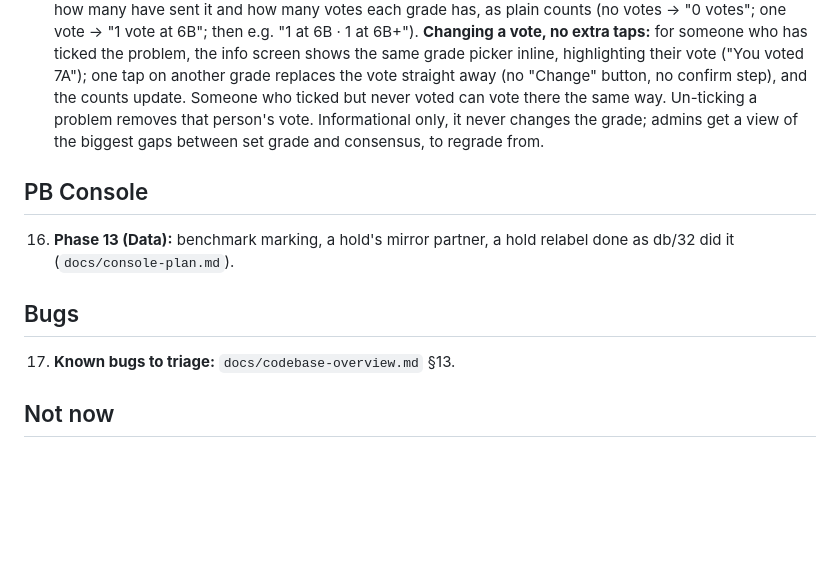
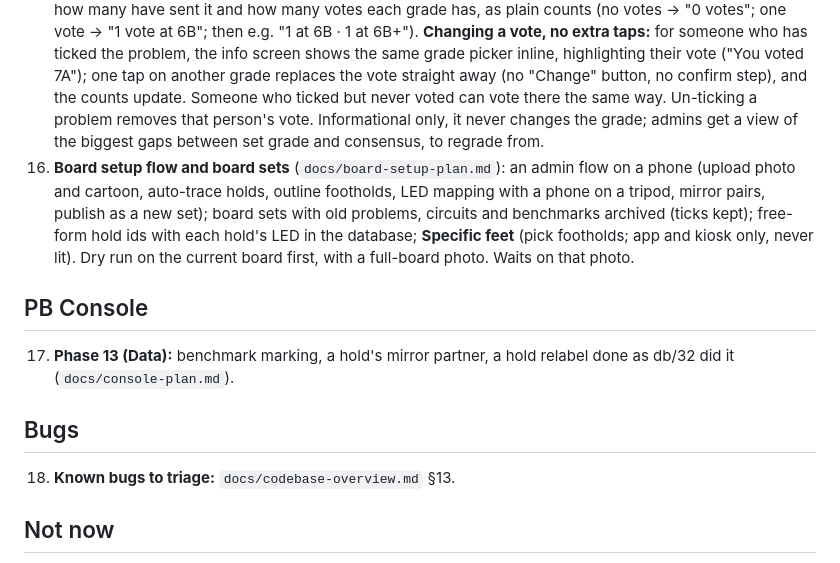
Before and after one commit to rlmck/projectboard, a Markdown page: TODO.md, the part around the change. Rendered like a GitHub page; blank space fills up the shorter version.

Commit message:
docs: board setup flow, board sets and Specific feet plan (chat, 7 Nov 2026)

```diff
--- a/TODO.md
+++ b/TODO.md
@@ -31,12 +31,13 @@ Ross's one to-do list for Project Board, shared by the claude.ai project chat an
 13. **Benchmarks:** admins can already mark a problem as a benchmark (detail ⋮ → "Mark as benchmark"); clarify what more is wanted.
 14. **Move a problem into Circuits (admins only):** when a problem was created but is really a circuit, an admin can move it into Circuits. A move, not a copy: afterwards it exists only as a circuit and is gone from the problems list. Design questions for the session: how the problem's holds become circuit moves, and what happens to its ticks, likes and any cast history.
 15. **Grade consensus when ticking a problem.** After a tick (recorded first, never blocked), a prompt asks what grade it felt like: a picker pre-selected on the set grade, three steps either side. Confirming casts the vote (confirming the set grade counts as agreeing); closing it casts none. One vote per problem, not per side: once someone has voted, ticking the mirror doesn't ask again (closing without voting means they're asked on the mirror). **The info button shows the consensus for everyone,** with no minimum number of votes: how many have sent it and how many votes each grade has, as plain counts (no votes → "0 votes"; one vote → "1 vote at 6B"; then e.g. "1 at 6B · 1 at 6B+"). **Changing a vote, no extra taps:** for someone who has ticked the problem, the info screen shows the same grade picker inline, highlighting their vote ("You voted 7A"); one tap on another grade replaces the vote straight away (no "Change" button, no confirm step), and the counts update. Someone who ticked but never voted can vote there the same way. Un-ticking a problem removes that person's vote. Informational only, it never changes the grade; admins get a view of the biggest gaps between set grade and consensus, to regrade from.
+16. **Board setup flow and board sets** (`docs/board-setup-plan.md`): an admin flow on a phone (upload photo and cartoon, auto-trace holds, outline footholds, LED mapping with a phone on a tripod, mirror pairs, publish as a new set); board sets with old problems, circuits and benchmarks archived (ticks kept); free-form hold ids with each hold's LED in the database; **Specific feet** (pick footholds; app and kiosk only, never lit). Dry run on the current board first, with a full-board photo. Waits on that photo.
 
 ## PB Console
-16. **Phase 13 (Data):** benchmark marking, a hold's mirror partner, a hold relabel done as db/32 did it (`docs/console-plan.md`).
+17. **Phase 13 (Data):** benchmark marking, a hold's mirror partner, a hold relabel done as db/32 did it (`docs/console-plan.md`).
 
 ## Bugs
-17. **Known bugs to triage:** `docs/codebase-overview.md` §13.
+18. **Known bugs to triage:** `docs/codebase-overview.md` §13.
 
 ## Not now
 Don't build yet: Circuits Phase 3 (PBs, leaderboards), mirrored circuits, a Done filter for circuits ("done" = done both sides, problems only), tags, session/logbook tracking beyond ticks, the Flutter migration.
```
Also changed, not shown: docs/board-setup-plan.md (added, +60 -0 lines).
